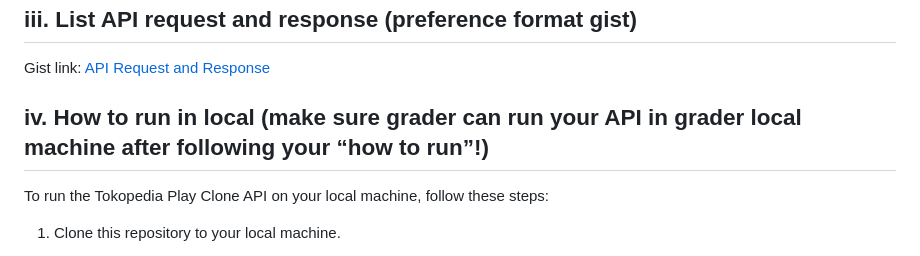
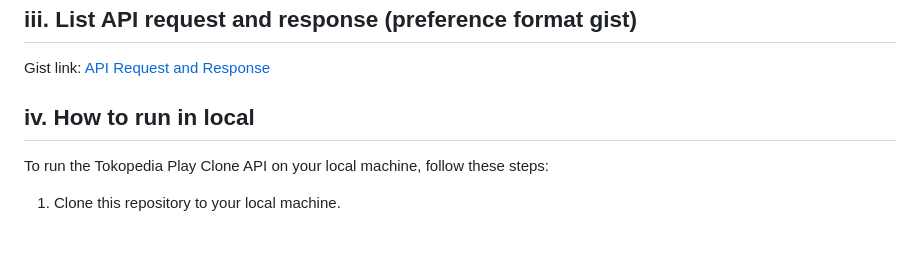
Before and after one commit to mfarizalpasha/Generasi-Gigih-3.0, a Markdown page: midterm-project/tokopedia-play-clone-API/readme.md, the part around the change. Drawn GitHub-style.

```diff
--- a/midterm-project/tokopedia-play-clone-API/readme.md
+++ b/midterm-project/tokopedia-play-clone-API/readme.md
@@ -55,7 +55,7 @@ The `comments` collection stores comments for videos. Each document in the colle
 
 Gist link: [API Request and Response](https://gist.github.com/mfarizalpasha/46f488af9aa27988803ae3decf917c48)
 
-## iv. How to run in local (make sure grader can run your API in grader local machine after following your “how to run”!)
+## iv. How to run in local
 
 To run the Tokopedia Play Clone API on your local machine, follow these steps:
 
```
